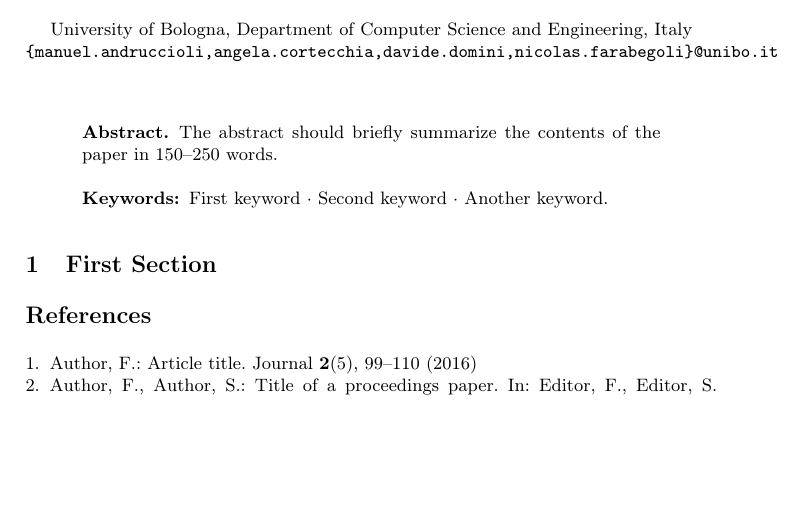
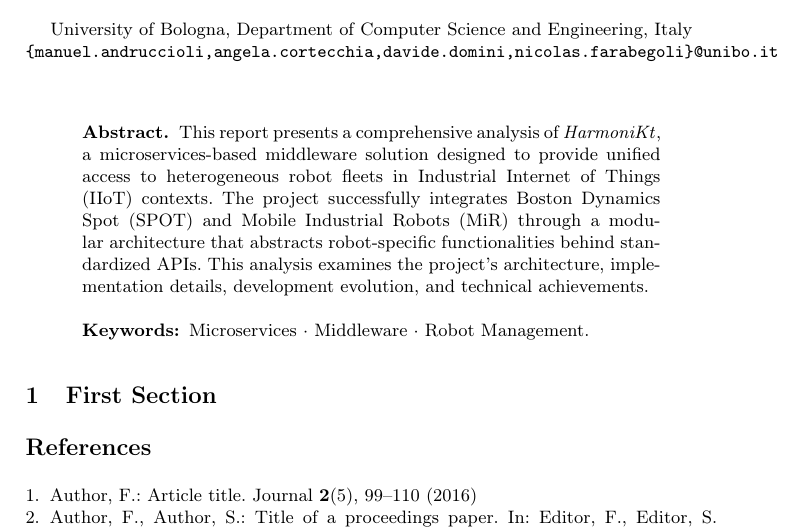
Before and after one commit to HarmoniKt/report-phd-course-service-orchestration, a LaTeX paper (main.tex): part of the page, cut so that both start at the same text, the shorter picture padded with empty space. Compiled offline with pdfLaTeX.

Commit message:
feat: abstract

```diff
--- a/main.tex
+++ b/main.tex
@@ -22,7 +22,9 @@
 \newcommand{\thesystem}{\textit{HarmoniKt}\xspace}
 
 \usepackage{acronym}
-\acrodef{iiot}[IoT]{Internet of Things}
+\acrodef{iiot}[IIoT]{Industrial Internet of Things}
+\acrodef{mir}[MiR]{Mobile Industrial Robots}
+\acrodef{spot}[SPOT]{Boston Dynamics Spot}
 
 %
 \begin{document}
@@ -58,10 +60,9 @@ University of Bologna, Department of Computer Science and Engineering, Italy
 \maketitle              % typeset the header of the contribution
 %
 \begin{abstract}
-The abstract should briefly summarize the contents of the paper in
-150--250 words.
+This report presents a comprehensive analysis of \thesystem, a microservices-based middleware solution designed to provide unified access to heterogeneous robot fleets in \ac{iiot} contexts. The project successfully integrates \ac{spot} and \ac{mir} through a modular architecture that abstracts robot-specific functionalities behind standardized APIs. This analysis examines the project's architecture, implementation details, development evolution, and technical achievements.
 
-\keywords{First keyword  \and Second keyword \and Another keyword.}
+\keywords{Microservices \and Middleware \and Robot Management.}
 \end{abstract}
 %
 %
```
